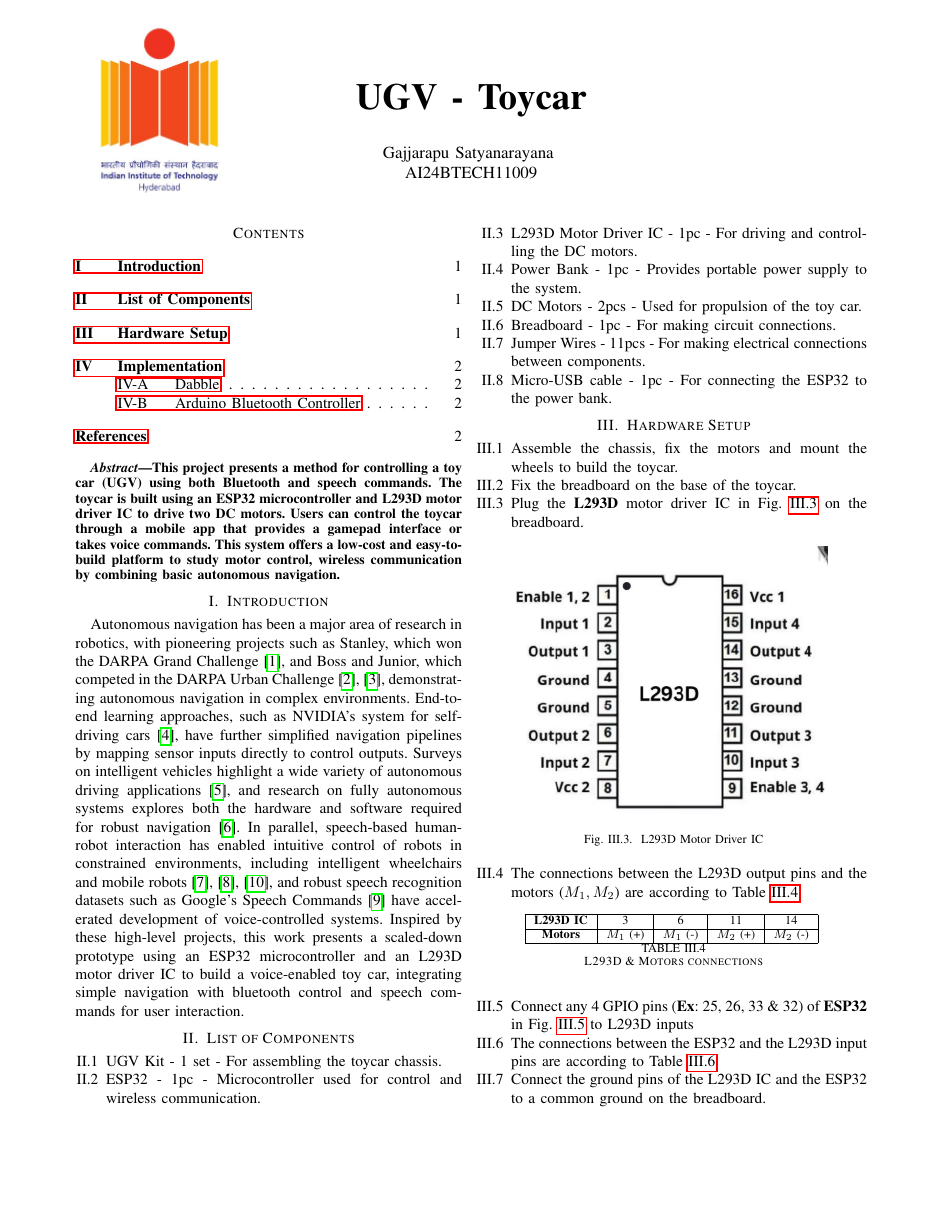
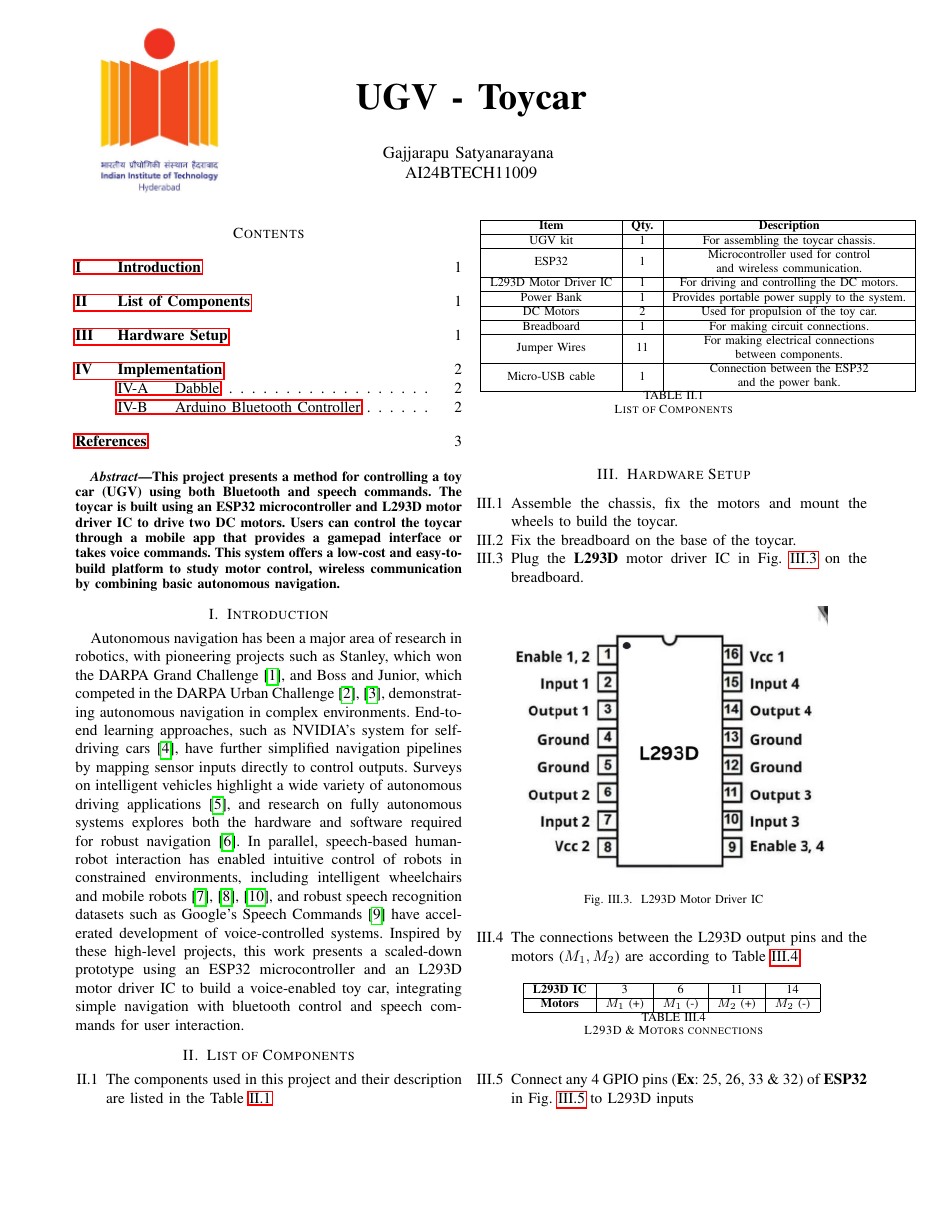
Before and after one commit to gadepall/voice-ugv, a LaTeX paper (main.tex, which reads tables/list_table.tex): page 1 of 3. Compiled offline with pdfLaTeX.

Commit message:
revised UGV

```diff
--- a/main.tex
+++ b/main.tex
@@ -8,6 +8,7 @@
 \usepackage{hyperref}
 \usepackage{eso-pic}
 \usepackage{enumitem}
+\usepackage{makecell}
 \usepackage{textcomp}
 \usepackage{listings}
 \usepackage{xcolor}
@@ -47,22 +48,14 @@ Autonomous navigation has been a major area of research in robotics, with pionee
 
 \section{List of Components}
 \begin{enumerate}[label=\thesection.\arabic*,ref=\thesection.\theenumi]
+\item The components used in this project and their description are listed in the Table \ref{table:list}
+\begin{table}[h!]
+  \centering
+  \input{tables/list_table.tex}
+  \caption{List of Components}
+  \label{table:list}
+\end{table}
 
-\item UGV Kit - 1 set - For assembling the toycar chassis.
-
-\item ESP32 - 1pc - Microcontroller used for control and wireless communication.
-
-\item L293D Motor Driver IC - 1pc - For driving and controlling the DC motors.
-
-\item Power Bank - 1pc - Provides portable power supply to the system.
-
-\item DC Motors - 2pcs - Used for propulsion of the toy car.
-
-\item Breadboard - 1pc - For making circuit connections.
-
-\item Jumper Wires - 11pcs - For making electrical connections between components.
-
-\item Micro-USB cable - 1pc - For connecting the ESP32 to the power bank.
 \end{enumerate}
 
 \section{Hardware Setup}
--- /dev/null
+++ b/tables/list_table.tex
@@ -0,0 +1,21 @@
+\begin{tabular}[12pt]{ |c| c| c|}
+    \hline
+    \textbf{Item} & \textbf{Qty.} & \textbf{Description} \\
+    \hline
+    UGV kit & 1 & For assembling the toycar chassis.\\
+    \hline
+    ESP32 & 1 & \makecell{Microcontroller used for control \\ and wireless communication.} \\
+    \hline
+    L293D Motor Driver IC & 1 & For driving and controlling the DC motors. \\
+    \hline
+    Power Bank & 1 & Provides portable power supply to the system. \\
+    \hline
+    DC Motors & 2 & Used for propulsion of the toy car. \\
+    \hline
+    Breadboard & 1 & For making circuit connections. \\
+    \hline
+    Jumper Wires & 11 & \makecell{For making electrical connections \\ between components.} \\
+    \hline
+    Micro-USB cable & 1 & \makecell{Connection between the ESP32 \\ and the power bank.} \\
+    \hline
+    \end{tabular}
```
Also changed, not shown: main.pdf, 3 other files.
